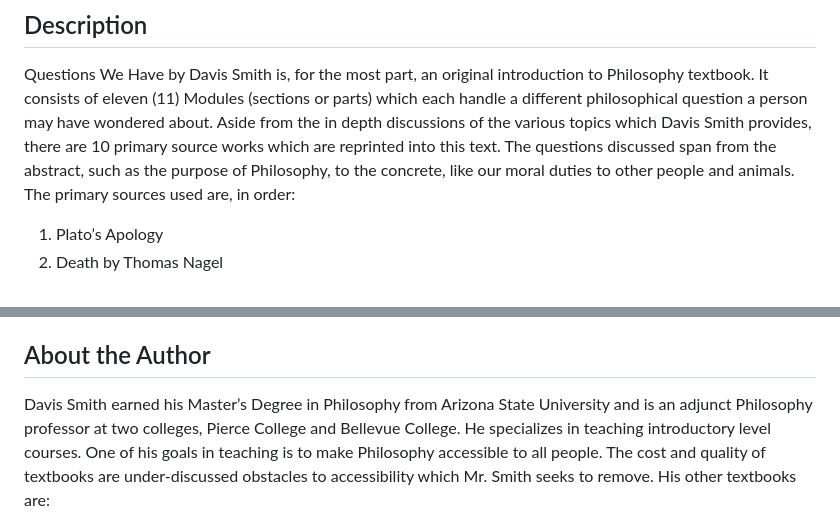
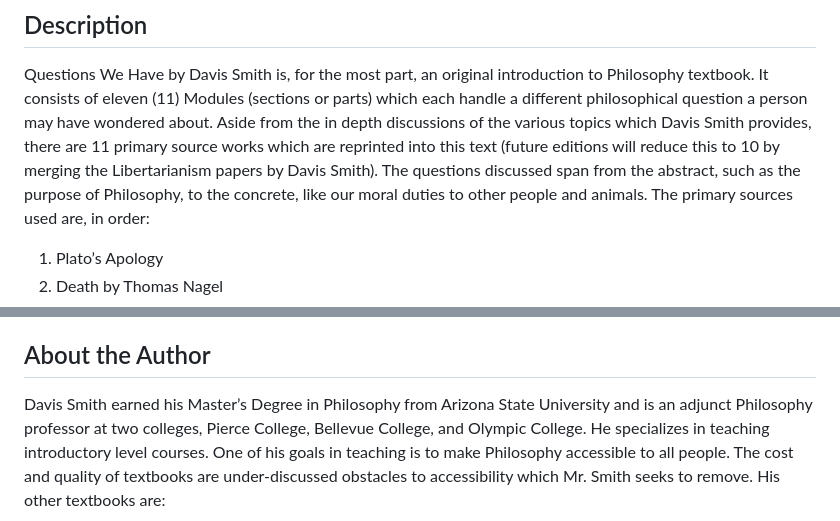
Before and after one commit to ProfDavisSmith/QuestionsWeHave, a Markdown page: README.md, 2 parts joined by grey strips. Rendered like a GitHub page.

```diff
--- a/README.md
+++ b/README.md
@@ -4,7 +4,7 @@
 
 Questions We Have by Davis Smith is, for the most part, an original introduction to Philosophy textbook. It consists of eleven (11) Modules (sections or parts)
 which each handle a different philosophical question a person may have wondered about. Aside from the in depth discussions of the various topics which Davis Smith
-provides, there are 10 primary source works which are reprinted into this text. The questions discussed span from the abstract, such as the purpose of Philosophy,
+provides, there are 11 primary source works which are reprinted into this text (future editions will reduce this to 10 by merging the Libertarianism papers by Davis Smith). The questions discussed span from the abstract, such as the purpose of Philosophy,
 to the concrete, like our moral duties to other people and animals. The primary sources used are, in order:
 
 1. Plato’s Apology
@@ -24,7 +24,7 @@ Currently, it is made for an eleven week course, with the final module (part or
 
 ## About the Author
 
-Davis Smith earned his Master’s Degree in Philosophy from Arizona State University and is an adjunct Philosophy professor at two colleges, Pierce College and Bellevue College.
+Davis Smith earned his Master’s Degree in Philosophy from Arizona State University and is an adjunct Philosophy professor at two colleges, Pierce College, Bellevue College, and Olympic College.
 He specializes in teaching introductory level courses. One of his goals in teaching is to make Philosophy
 accessible to all people. The cost and quality of textbooks are under-discussed obstacles to accessibility which Mr. Smith seeks to remove. His other textbooks are:
 
```
